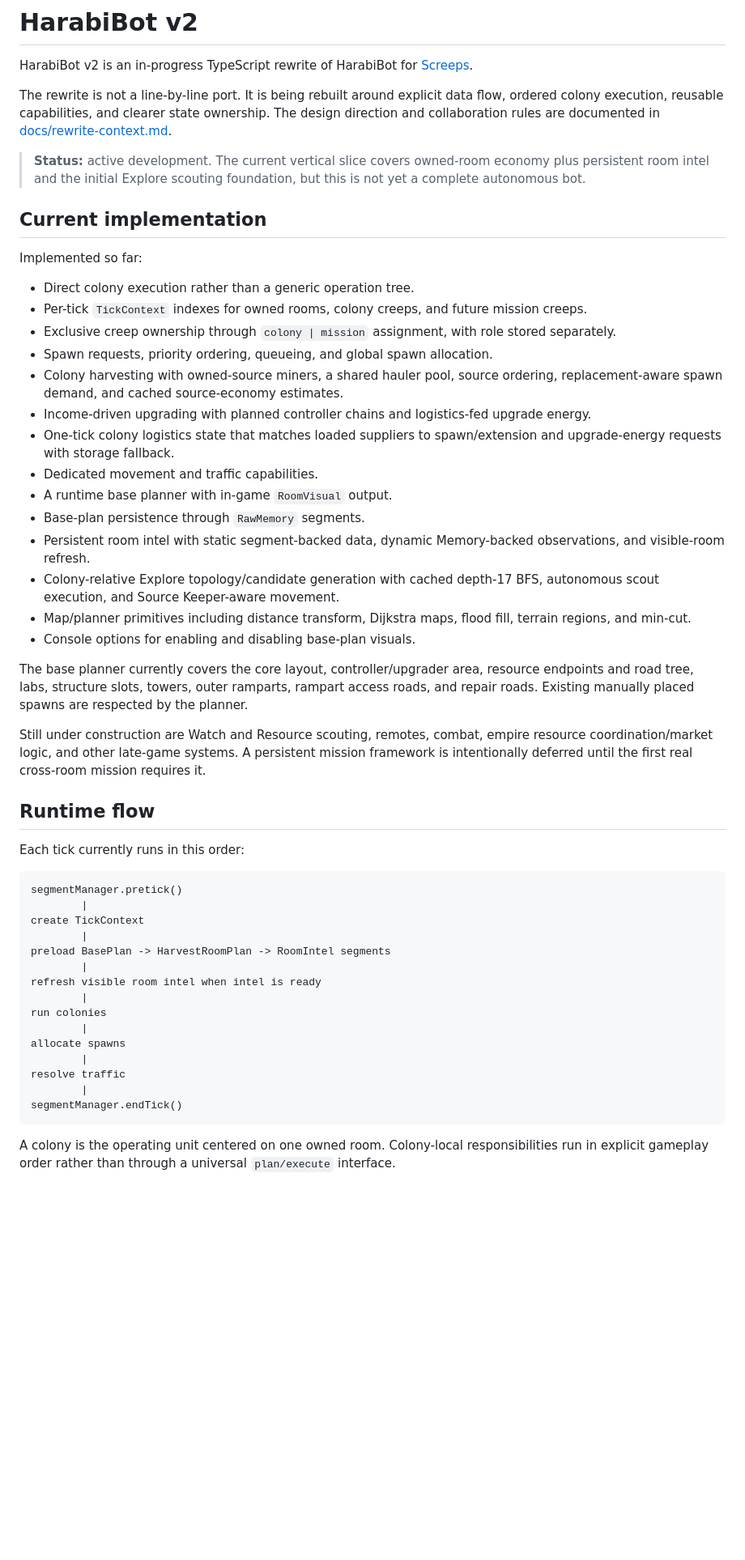
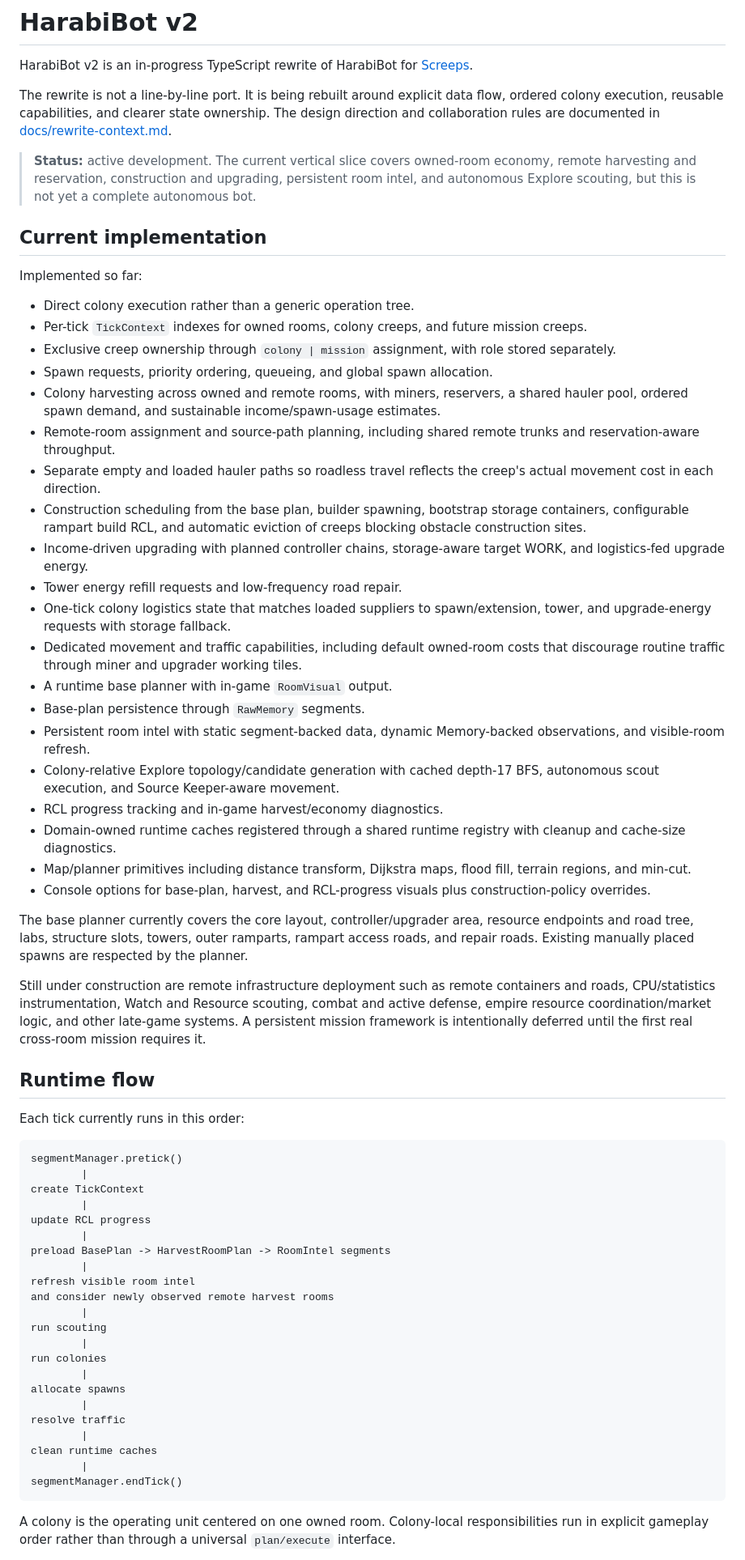
Before and after one commit to sy-harabi/screeps-harabibot_v2, a Markdown page: README.md, the part around one of its changes. Shown at 81% size. GitHub-like rendering; blank space fills up the shorter version.

Commit message:
Update README for current bot state

````diff
--- a/README.md
+++ b/README.md
@@ -4,7 +4,7 @@ HarabiBot v2 is an in-progress TypeScript rewrite of HarabiBot for [Screeps](htt
 
 The rewrite is not a line-by-line port. It is being rebuilt around explicit data flow, ordered colony execution, reusable capabilities, and clearer state ownership. The design direction and collaboration rules are documented in [docs/rewrite-context.md](./docs/rewrite-context.md).
 
-> **Status:** active development. The current vertical slice covers owned-room economy plus persistent room intel and the initial Explore scouting foundation, but this is not yet a complete autonomous bot.
+> **Status:** active development. The current vertical slice covers owned-room economy, remote harvesting and reservation, construction and upgrading, persistent room intel, and autonomous Explore scouting, but this is not yet a complete autonomous bot.
 
 ## Current implementation
 
@@ -14,20 +14,26 @@ Implemented so far:
 - Per-tick `TickContext` indexes for owned rooms, colony creeps, and future mission creeps.
 - Exclusive creep ownership through `colony | mission` assignment, with role stored separately.
 - Spawn requests, priority ordering, queueing, and global spawn allocation.
-- Colony harvesting with owned-source miners, a shared hauler pool, source ordering, replacement-aware spawn demand, and cached source-economy estimates.
-- Income-driven upgrading with planned controller chains and logistics-fed upgrade energy.
-- One-tick colony logistics state that matches loaded suppliers to spawn/extension and upgrade-energy requests with storage fallback.
-- Dedicated movement and traffic capabilities.
+- Colony harvesting across owned and remote rooms, with miners, reservers, a shared hauler pool, ordered spawn demand, and sustainable income/spawn-usage estimates.
+- Remote-room assignment and source-path planning, including shared remote trunks and reservation-aware throughput.
+- Separate empty and loaded hauler paths so roadless travel reflects the creep's actual movement cost in each direction.
+- Construction scheduling from the base plan, builder spawning, bootstrap storage containers, configurable rampart build RCL, and automatic eviction of creeps blocking obstacle construction sites.
+- Income-driven upgrading with planned controller chains, storage-aware target WORK, and logistics-fed upgrade energy.
+- Tower energy refill requests and low-frequency road repair.
+- One-tick colony logistics state that matches loaded suppliers to spawn/extension, tower, and upgrade-energy requests with storage fallback.
+- Dedicated movement and traffic capabilities, including default owned-room costs that discourage routine traffic through miner and upgrader working tiles.
 - A runtime base planner with in-game `RoomVisual` output.
 - Base-plan persistence through `RawMemory` segments.
 - Persistent room intel with static segment-backed data, dynamic Memory-backed observations, and visible-room refresh.
 - Colony-relative Explore topology/candidate generation with cached depth-17 BFS, autonomous scout execution, and Source Keeper-aware movement.
+- RCL progress tracking and in-game harvest/economy diagnostics.
+- Domain-owned runtime caches registered through a shared runtime registry with cleanup and cache-size diagnostics.
 - Map/planner primitives including distance transform, Dijkstra maps, flood fill, terrain regions, and min-cut.
-- Console options for enabling and disabling base-plan visuals.
+- Console options for base-plan, harvest, and RCL-progress visuals plus construction-policy overrides.
 
 The base planner currently covers the core layout, controller/upgrader area, resource endpoints and road tree, labs, structure slots, towers, outer ramparts, rampart access roads, and repair roads. Existing manually placed spawns are respected by the planner.
 
-Still under construction are Watch and Resource scouting, remotes, combat, empire resource coordination/market logic, and other late-game systems. A persistent mission framework is intentionally deferred until the first real cross-room mission requires it.
+Still under construction are remote infrastructure deployment such as remote containers and roads, CPU/statistics instrumentation, Watch and Resource scouting, combat and active defense, empire resource coordination/market logic, and other late-game systems. A persistent mission framework is intentionally deferred until the first real cross-room mission requires it.
 
 ## Runtime flow
 
@@ -38,9 +44,14 @@ segmentManager.pretick()
         |
 create TickContext
         |
+update RCL progress
+        |
 preload BasePlan -> HarvestRoomPlan -> RoomIntel segments
         |
-refresh visible room intel when intel is ready
+refresh visible room intel
+and consider newly observed remote harvest rooms
+        |
+run scouting
         |
 run colonies
         |
@@ -48,6 +59,8 @@ allocate spawns
         |
 resolve traffic
         |
+clean runtime caches
+        |
 segmentManager.endTick()
 ```
 
````
Also changed, not shown: other parts of README.md (+30 -7 lines).
